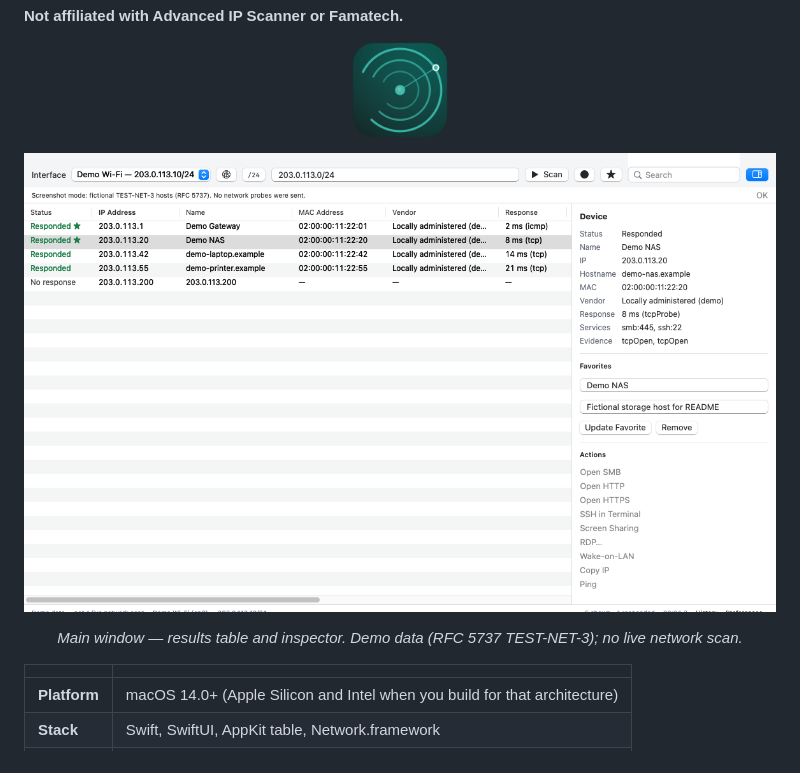
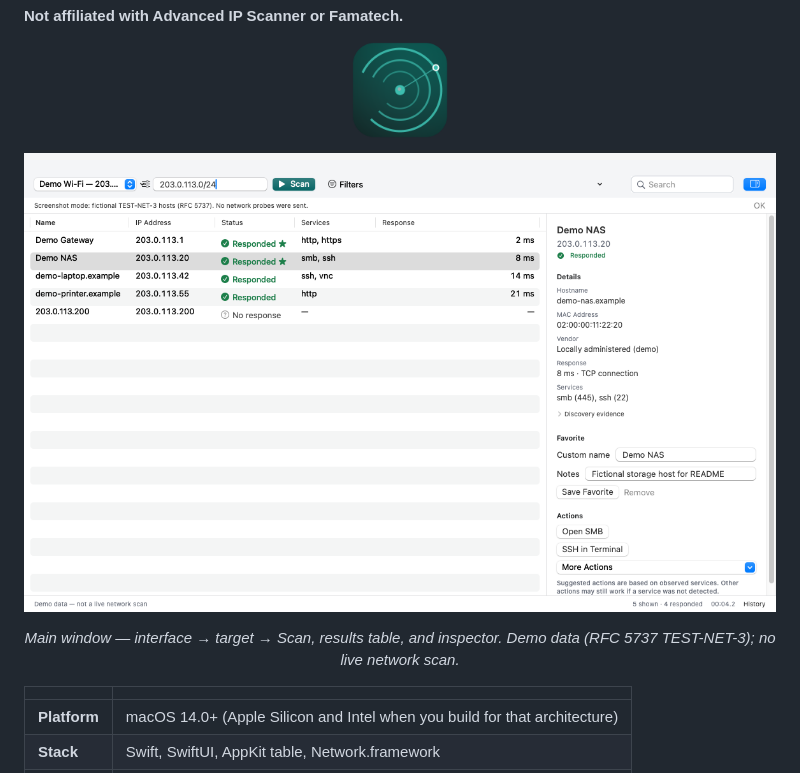
Before and after one commit to rallyrat/open-lan-scanner, a Markdown page: README.md, the part around one of its changes. Rendered like a GitHub page; pictures changed too: Docs/assets/01-main-results.png.

```diff
--- a/README.md
+++ b/README.md
@@ -10,7 +10,7 @@ Native, open-source **macOS LAN scanner**. Scan local IPv4 ranges, review live h
 
 ![Main window with populated scan results and device inspector](Docs/assets/01-main-results.png)
 
-<p align="center"><em>Main window — results table and inspector. Demo data (RFC 5737 TEST-NET-3); no live network scan.</em></p>
+<p align="center"><em>Main window — interface → target → Scan, results table, and inspector. Demo data (RFC 5737 TEST-NET-3); no live network scan.</em></p>
 
 | | |
 |---|---|
```
Also changed, not shown: other parts of README.md (+2 -2 lines), DESIGN.md (+41 -13 lines), Docs/assets/02-inspector-actions.png, Docs/assets/03-favorites-dark.png, 13 other files.
